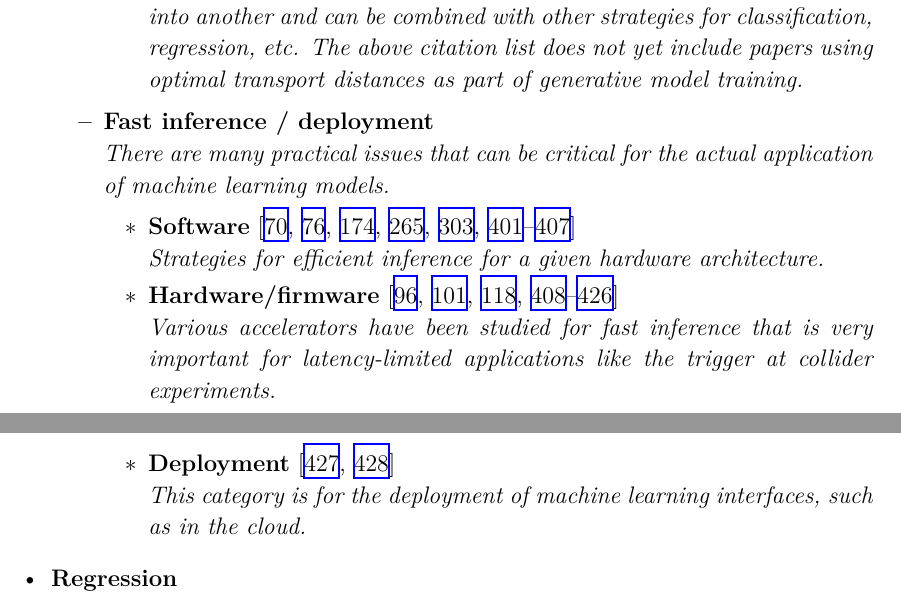
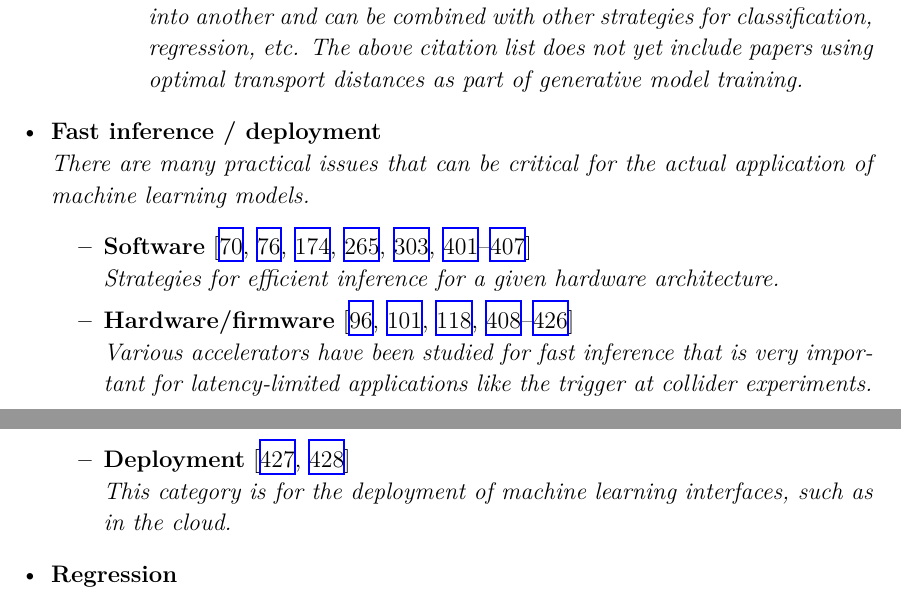
Before and after one commit to iml-wg/HEPML-LivingReview, a LaTeX document (HEPML.tex): two parts of pages 6 and 7 of 62, joined at a grey line, cut so that both start at the same text. Compiled offline with XeLaTeX.

Commit message:
identation

```diff
--- a/HEPML.tex
+++ b/HEPML.tex
@@ -120,6 +120,7 @@ The purpose of this note is to collect references for modern machine learning as
 			            \item \textbf{Optimal Transport}~\cite{Komiske:2019fks,Cai:2020vzx,Romao:2020ojy,Pollard:2021fqv,Cai:2021hnn,Manole:2022bmi,Gouskos:2022xvn}
 			                  \\\textit{Optimal transport is a set of tools for transporting one probability density into another and can be combined with other strategies for classification, regression, etc.  The above citation list does not yet include papers using optimal transport distances as part of generative model training.}
 		            \end{itemize}
+	      \end{itemize}
 	\item \textbf{Fast inference / deployment}
 	      \\\textit{There are many practical issues that can be critical for the actual application of machine learning models.}
 	      \begin{itemize}
@@ -129,7 +130,6 @@ The purpose of this note is to collect references for modern machine learning as
 		            \\\textit{Various accelerators have been studied for fast inference that is very important for latency-limited applications like the trigger at collider experiments.}
 		      \item \textbf{Deployment}~\cite{Kuznetsov:2020mcj,SunnebornGudnadottir:2021nhk}
 		            \\\textit{This category is for the deployment of machine learning interfaces, such as in the cloud.}
-			\end{itemize}
 	      \end{itemize}
 	\item \textbf{Regression}
 	      \\\textit{In contrast to classification, the goal of regression is to learn a function $f:\mathbb{R}^n\rightarrow\mathbb{R}^m$ for input features $x\in\mathbb{R}^n$ and target features $y\in\mathbb{R}^m$.  The learning setup is very similar to classification, where the network architectures and loss functions may need to be tweaked.  For example, the mean squared error is the most common loss function for regression, but the network output is no longer restricted to be between $0$ and $1$.}
```
Lines whose indentation alone changed are shown as unchanged.
